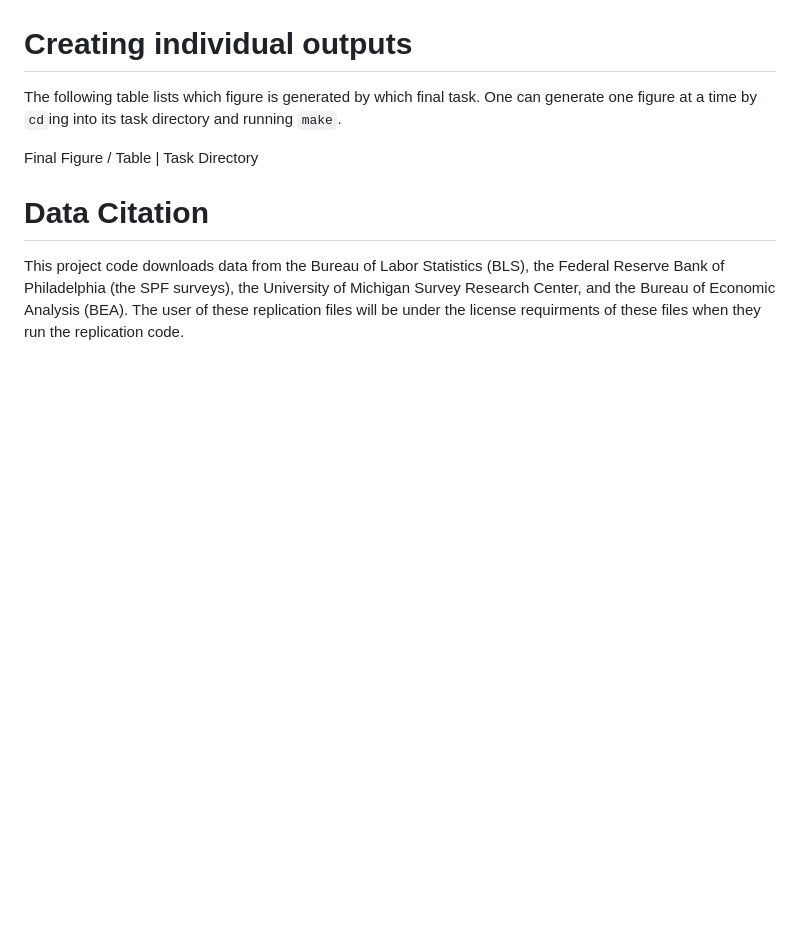
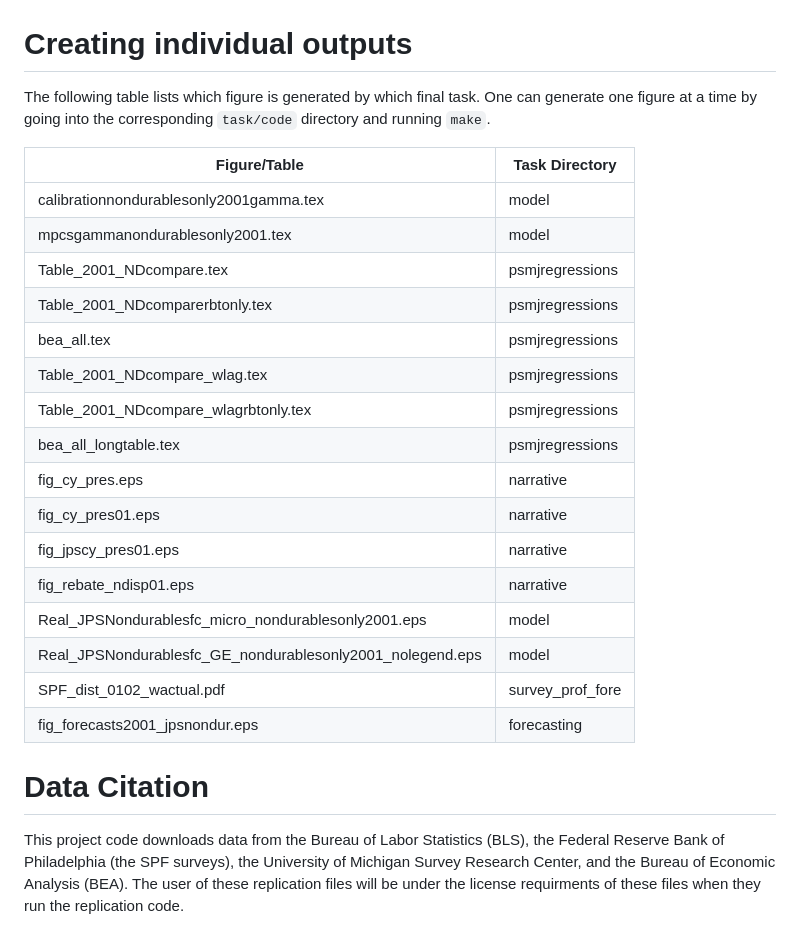
Before and after one commit to johanneswieland/MPC2001, a Markdown page: README.md, the part around the change. Drawn GitHub-style; blank space fills up the shorter version.

Commit message:
Readme table

```diff
--- a/README.md
+++ b/README.md
@@ -50,10 +50,26 @@ The `makefile` in the main folder shows the order of execution of the subfolders
 
 # Creating individual outputs
 
-The following table lists which figure is generated by which final task. One can generate one figure at a time by `cd`ing into its task directory and running `make`.
+The following table lists which figure is generated by which final task. One can generate one figure at a time by going into the corresponding `task/code` directory and running `make`.
 
-Final Figure / Table | Task Directory
-
+| Figure/Table                                            | Task Directory   |
+|---------------------------------------------------------|------------------|
+| calibrationnondurablesonly2001gamma.tex                 | model            |
+| mpcsgammanondurablesonly2001.tex                        | model            |
+| Table_2001_NDcompare.tex                                | psmjregressions  |
+| Table_2001_NDcomparerbtonly.tex                         | psmjregressions  |
+| bea_all.tex                                             | psmjregressions  |
+| Table_2001_NDcompare_wlag.tex                           | psmjregressions  |
+| Table_2001_NDcompare_wlagrbtonly.tex                    | psmjregressions  |
+| bea_all_longtable.tex                                   | psmjregressions  |
+| fig_cy_pres.eps                                         | narrative        |
+| fig_cy_pres01.eps                                       | narrative        |
+| fig_jpscy_pres01.eps                                    | narrative        |
+| fig_rebate_ndisp01.eps                                  | narrative        |
+| Real_JPSNondurablesfc_micro_nondurablesonly2001.eps     | model            |
+| Real_JPSNondurablesfc_GE_nondurablesonly2001_nolegend.eps| model            |
+| SPF_dist_0102_wactual.pdf                               | survey_prof_fore |
+| fig_forecasts2001_jpsnondur.eps                           | forecasting      |
 
 # Data Citation
 
```
